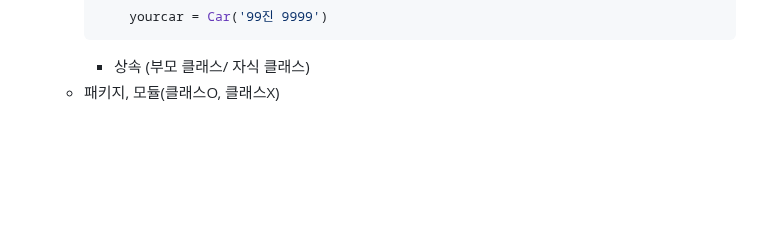
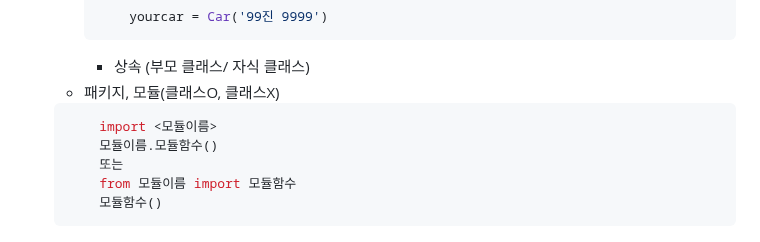
Before and after one commit to llsuzn/Basic_Python, a Markdown page: README.md, the part around the change. GitHub-like rendering; blank space fills up the shorter version.

````diff
--- a/README.md
+++ b/README.md
@@ -200,3 +200,10 @@ IoT 파이썬 학습 리포지토리
         ```
         - 상속 (부모 클래스/ 자식 클래스)
     - 패키지, 모듈(클래스O, 클래스X)
+    ```python
+        import <모듈이름>
+        모듈이름.모듈함수()
+        또는
+        from 모듈이름 import 모듈함수
+        모듈함수()
+    ```
````
